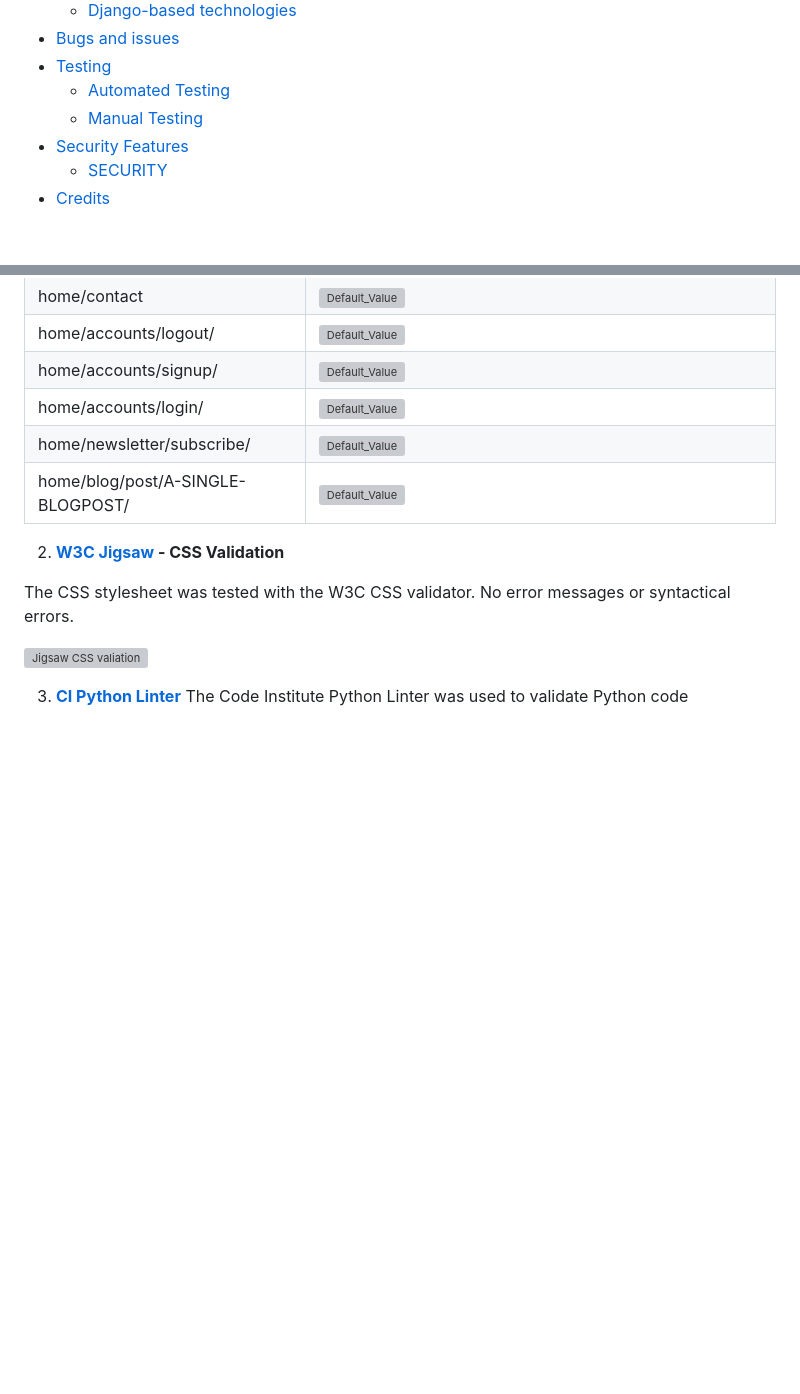
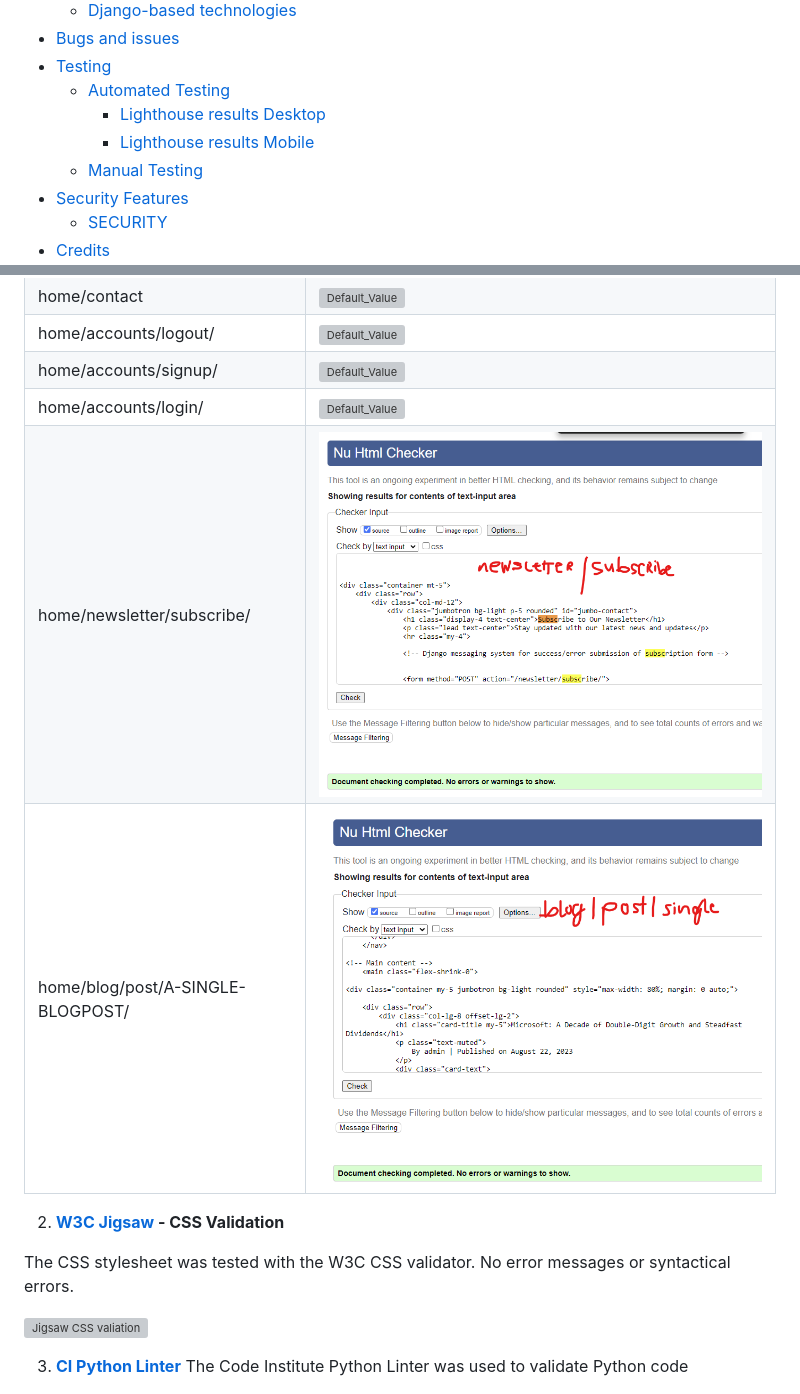
Before and after one commit to Werner-Staeblein/Project-4, a Markdown page: README.md, 2 parts joined by grey strips. GitHub-like rendering; pictures changed too: docs/readme/testing/w3c_validation_home_blog_post_singlepost.png (added), docs/readme/testing/w3c_validation_home_newsletter_subscribe.png (added); blank space fills up the shorter version; grey boxes are pictures that could not be loaded.

```diff
--- a/README.md
+++ b/README.md
@@ -31,6 +31,8 @@
 - [Bugs and issues](#bugs-and-issues)
 - [Testing](#testing)
   - [Automated Testing](#automated-testing)
+      - [Lighthouse results Desktop](#lighthouse-results-desktop)
+      - [Lighthouse results Mobile](#lighthouse-results-mobile)
   - [Manual Testing](#manual-testing)
 - [Security Features](#security-features)
   - [SECURITY](#security)
@@ -304,8 +306,8 @@ The W3 HTML validator was used throughout the developmeht phase to ensure consis
 | home/accounts/logout/                   | ![Default_Value](docs/readme/testing/w3c_validation_home_accounts_logout.png) |
 | home/accounts/signup/                   | ![Default_Value](docs/readme/testing/w3c_validation_home_accounts_signup.png) |
 | home/accounts/login/                    | ![Default_Value](docs/readme/testing/w3c_validation_home_accounts_login.png) |
-| home/newsletter/subscribe/              | ![Default_Value](docs/readme/testing/image.png) |
-| home/blog/post/A-SINGLE-BLOGPOST/       | ![Default_Value](docs/readme/testing/image.png) |
+| home/newsletter/subscribe/              | ![Default_Value](docs/readme/testing/w3c_validation_home_newsletter_subscribe.png) |
+| home/blog/post/A-SINGLE-BLOGPOST/       | ![Default_Value](docs/readme/testing/w3c_validation_home_blog_post_singlepost.png) |
 
 
 2. **[W3C Jigsaw](https://jigsaw.w3.org/css-validator/) - CSS Validation**
```
Also changed, not shown: other parts of README.md (+34 -4 lines).
